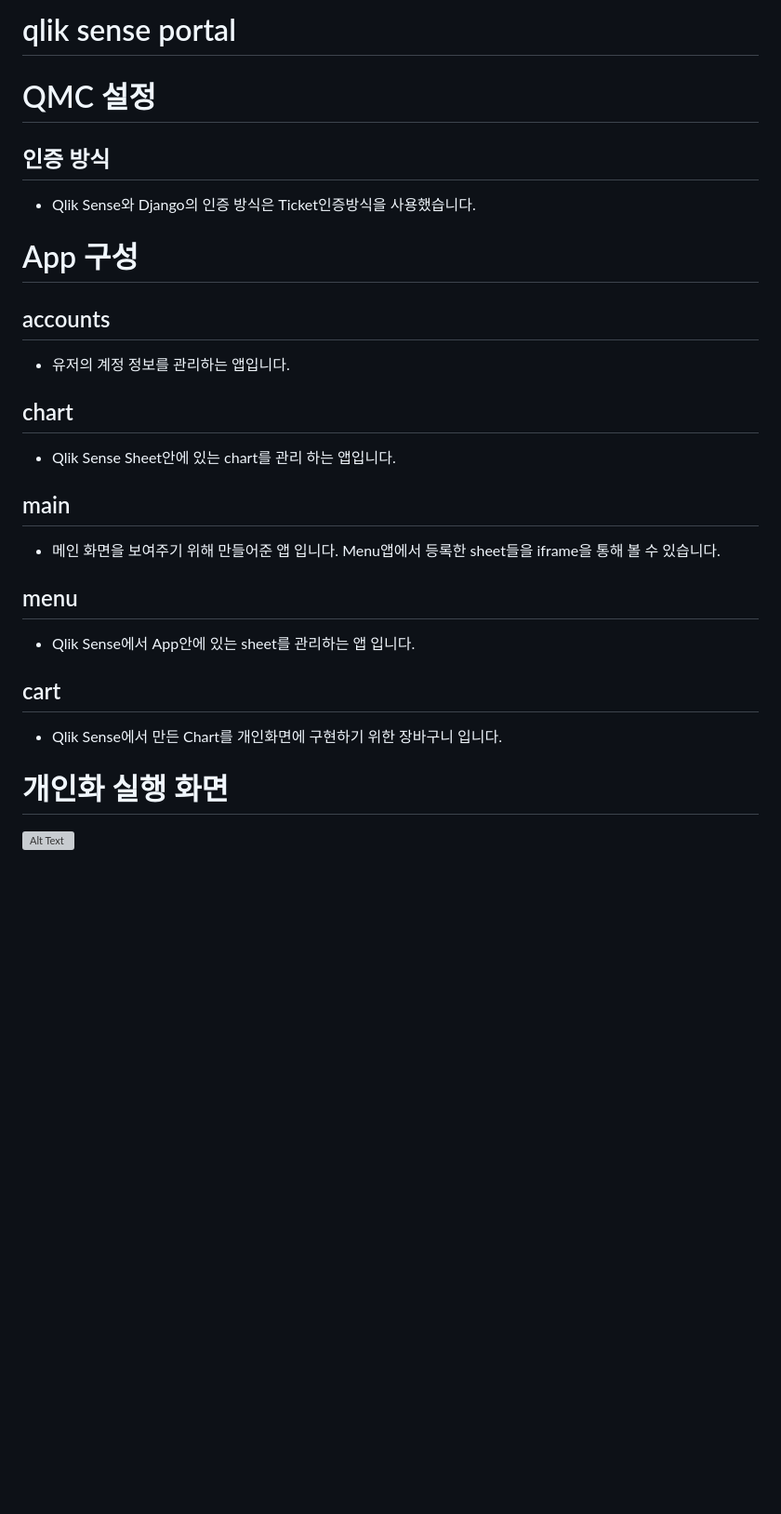
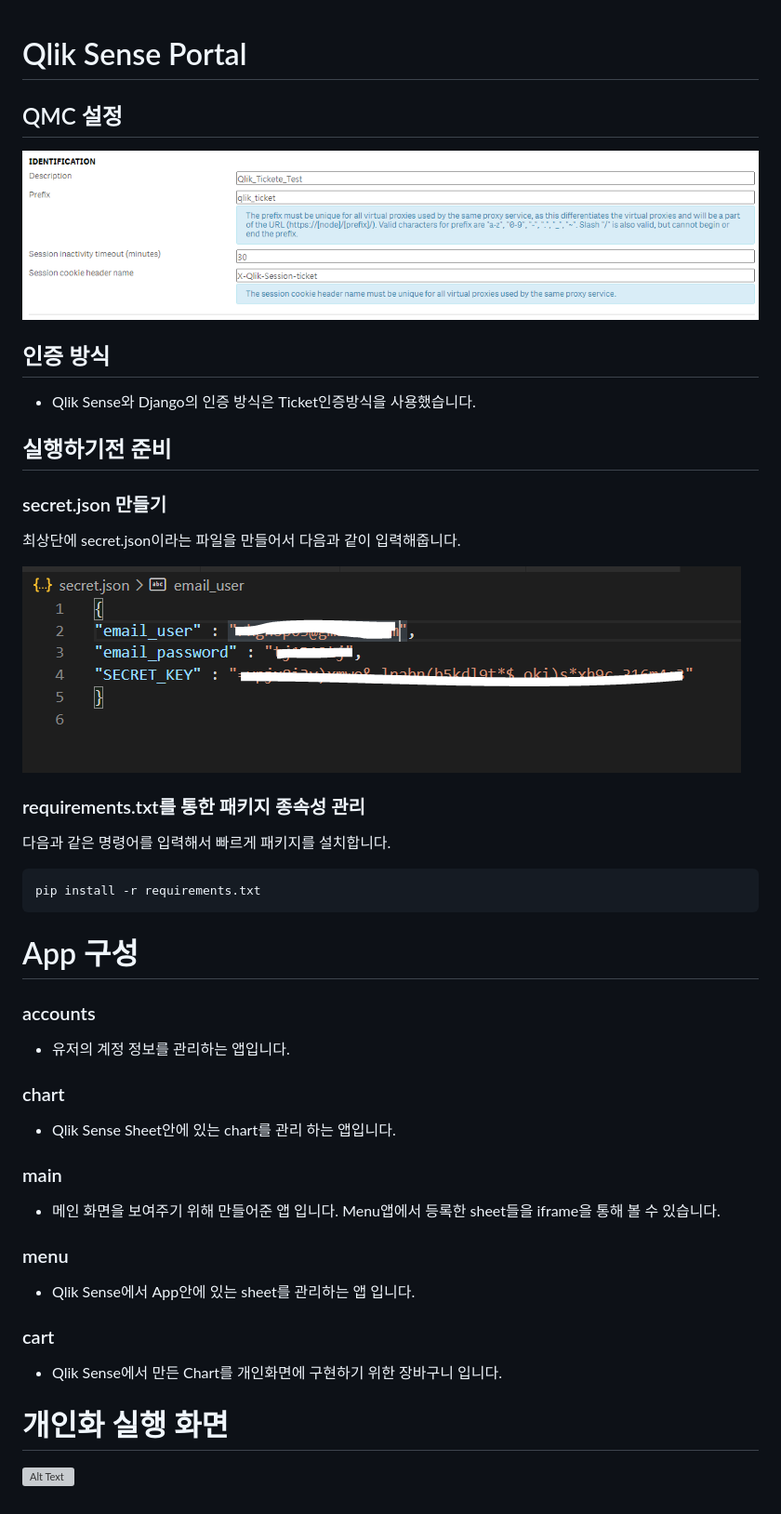
Before and after one commit to HyunAm0225/gt-qlik, a Markdown page: README.md, the part around the change. Shown: that part at 93% size. Rendered like a GitHub page; pictures changed too: gif/QMC설정.PNG (added), gif/secret_json.PNG (added); blank space fills up the shorter version; grey boxes are pictures that could not be loaded.

Commit message:
README 수정

```diff
--- a/README.md
+++ b/README.md
@@ -1,34 +1,113 @@
-# qlik sense portal
 
-# QMC 설정
+# Qlik Sense Portal
+
+
+## QMC 설정
+
+
+![Alt Text](https://github.com/HyunAm0225/gt-qlik/blob/master/gif/QMC설정.PNG)
 
 
 ## 인증 방식
 
+
 - Qlik Sense와 Django의 인증 방식은 Ticket인증방식을 사용했습니다.
+
+
+
+## 실행하기전 준비
+
+
+### secret.json 만들기
+
+
+최상단에 secret.json이라는 파일을 만들어서 다음과 같이 입력해줍니다.
+
+
+
+![Alt Text](https://github.com/HyunAm0225/gt-qlik/blob/master/gif/secret_json.PNG)
+
+
+
+### requirements.txt를 통한 패키지 종속성 관리
+
+  다음과 같은 명령어를 입력해서 빠르게 패키지를 설치합니다.
+
+    pip install -r requirements.txt
+
+
+
 
 # App 구성
 
-## accounts
+
+
+
+
+### accounts
+
+
+
+
 
 - 유저의 계정 정보를 관리하는 앱입니다.
 
-## chart
+
+
+
+
+###  chart
+
+
+
+
 
 - Qlik Sense Sheet안에 있는 chart를 관리 하는 앱입니다.
 
-## main
+
+
+
+
+###  main
+
+
+
+
 
 - 메인 화면을 보여주기 위해 만들어준 앱 입니다. Menu앱에서 등록한 sheet들을 iframe을 통해 볼 수 있습니다.
 
-## menu
+
+
+
+
+###  menu
+
+
+
+
 
 - Qlik Sense에서 App안에 있는 sheet를 관리하는 앱 입니다.
 
-## cart
+
+
+
+
+###  cart
+
+
+
+
 
 - Qlik Sense에서 만든 Chart를 개인화면에 구현하기 위한 장바구니 입니다.
 
+
+
+
+
 # 개인화 실행 화면
 
+
+
+
+
 ![Alt Text](https://github.com/HyunAm0225/gt-qlik/blob/master/gif/Qlik-SSO.gif)
```
Also changed, not shown: 2 other files.
